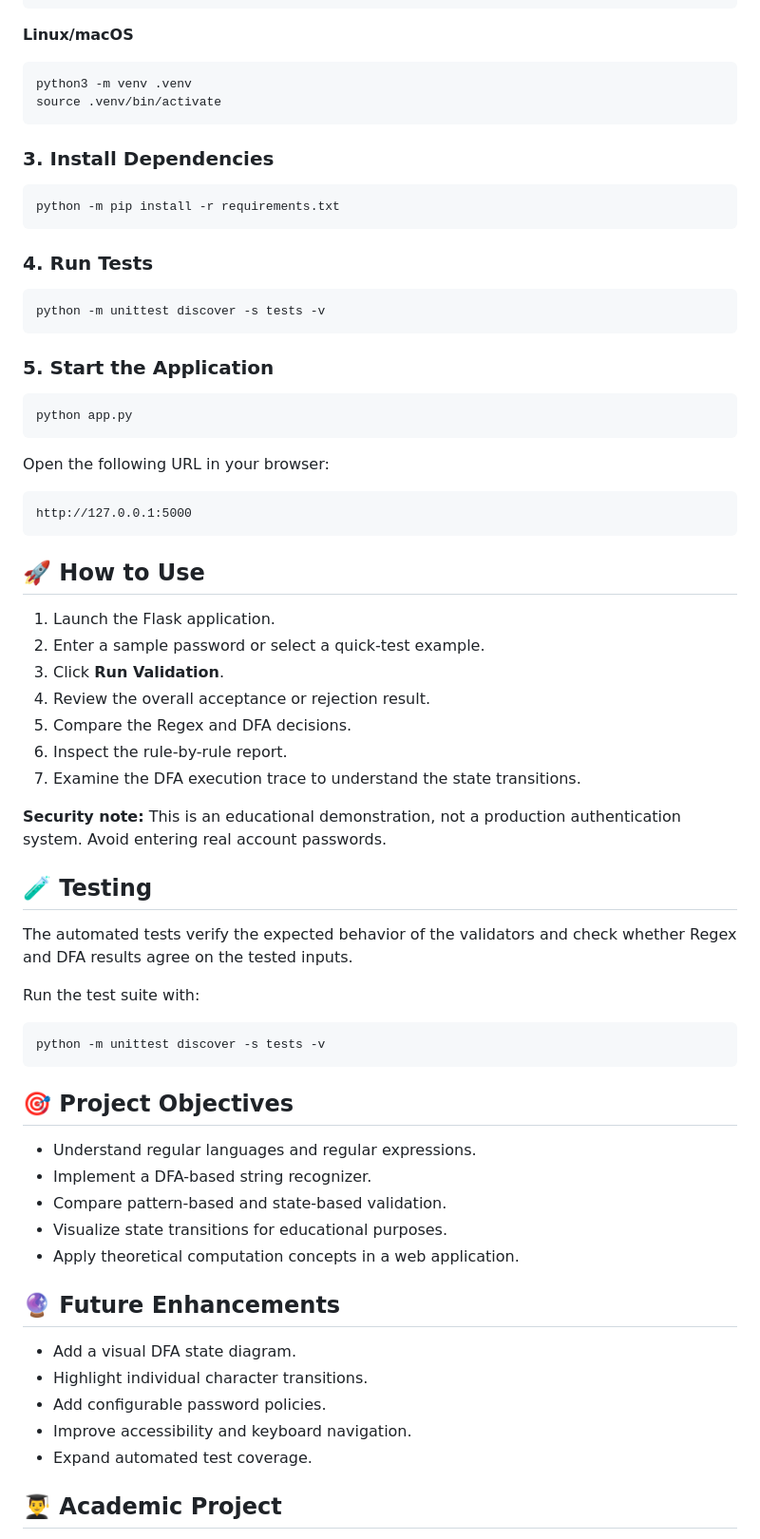
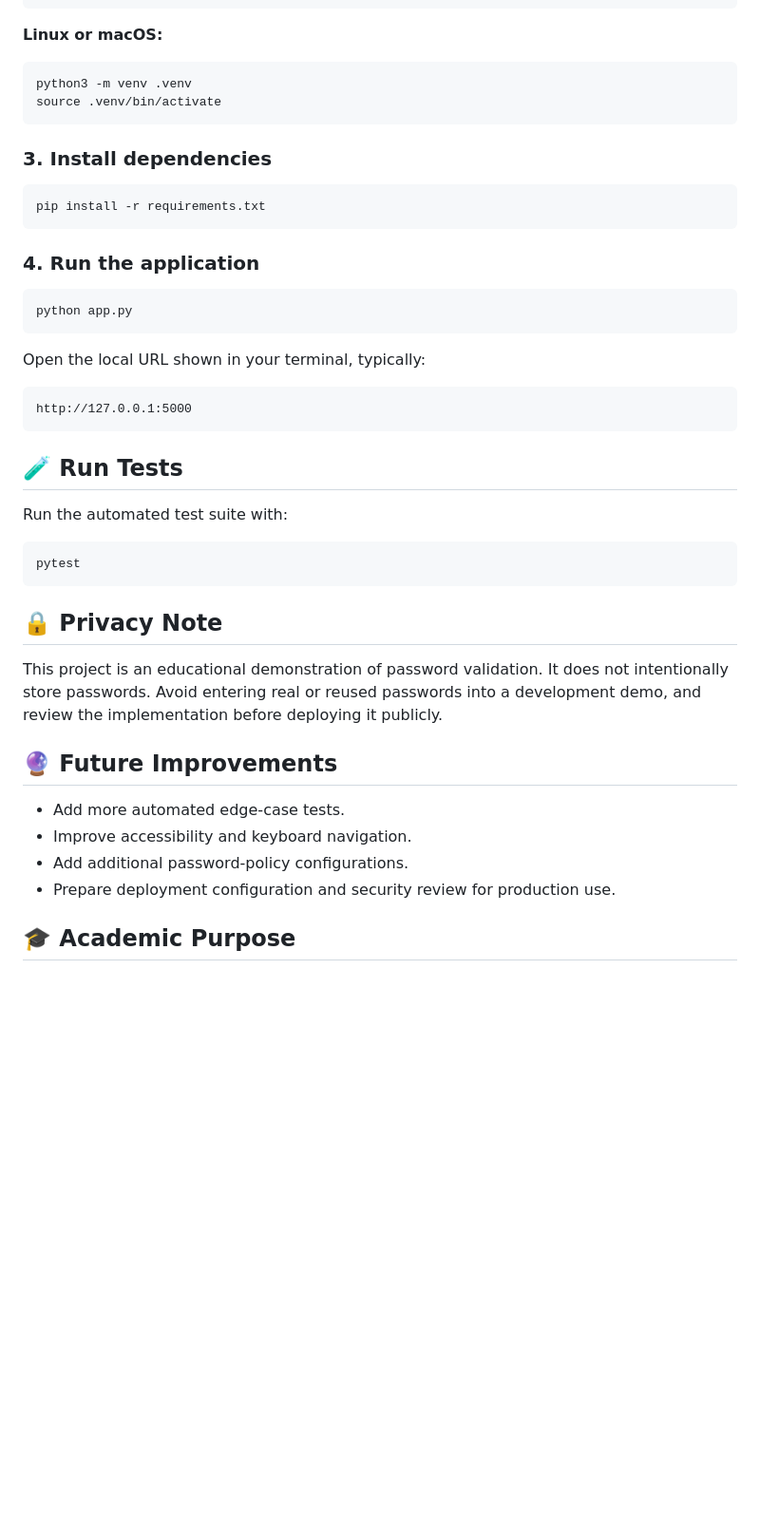
Before and after one commit to harshad333-v/password-strength-verification, a Markdown page: README.md, the part around one of its changes. Shown at 95% size. Rendered like a GitHub page; blank space fills up the shorter version.

Commit message:
docs: rewrite README with proper Markdown formatting

````diff
--- a/README.md
+++ b/README.md
@@ -129,74 +134,49 @@ py -m venv .venv
 .\.venv\Scripts\Activate.ps1
 ```
 
-**Linux/macOS**
+**Linux or macOS:**
 
 ```bash
 python3 -m venv .venv
 source .venv/bin/activate
 ```
 
-### 3. Install Dependencies
+### 3. Install dependencies
 
 ```bash
-python -m pip install -r requirements.txt
+pip install -r requirements.txt
 ```
 
-### 4. Run Tests
-
-```bash
-python -m unittest discover -s tests -v
-```
-
-### 5. Start the Application
+### 4. Run the application
 
 ```bash
 python app.py
 ```
 
-Open the following URL in your browser:
+Open the local URL shown in your terminal, typically:
 
 ```text
 http://127.0.0.1:5000
 ```
 
-## 🚀 How to Use
+## 🧪 Run Tests
 
-1. Launch the Flask application.
-2. Enter a sample password or select a quick-test example.
-3. Click **Run Validation**.
-4. Review the overall acceptance or rejection result.
-5. Compare the Regex and DFA decisions.
-6. Inspect the rule-by-rule report.
-7. Examine the DFA execution trace to understand the state transitions.
-
-**Security note:** This is an educational demonstration, not a production authentication system. Avoid entering real account passwords.
-
-## 🧪 Testing
-
-The automated tests verify the expected behavior of the validators and check whether Regex and DFA results agree on the tested inputs.
-
-Run the test suite with:
+Run the automated test suite with:
 
 ```bash
-python -m unittest discover -s tests -v
+pytest
 ```
 
-## 🎯 Project Objectives
+## 🔒 Privacy Note
 
-- Understand regular languages and regular expressions.
-- Implement a DFA-based string recognizer.
-- Compare pattern-based and state-based validation.
-- Visualize state transitions for educational purposes.
-- Apply theoretical computation concepts in a web application.
+This project is an educational demonstration of password validation. It does not intentionally store passwords. Avoid entering real or reused passwords into a development demo, and review the implementation before deploying it publicly.
 
-## 🔮 Future Enhancements
+## 🔮 Future Improvements
 
-- Add a visual DFA state diagram.
-- Highlight individual character transitions.
-- Add configurable password policies.
+- Add more automated edge-case tests.
 - Improve accessibility and keyboard navigation.
-- Expand automated test coverage.
+- Add additional password-policy configurations.
+- Prepare deployment configuration and security review for production use.
 
-## 👨‍🎓 Academic Project
+## 🎓 Academic Purpose
 
````
Also changed, not shown: other parts of README.md (+48 -52 lines).
